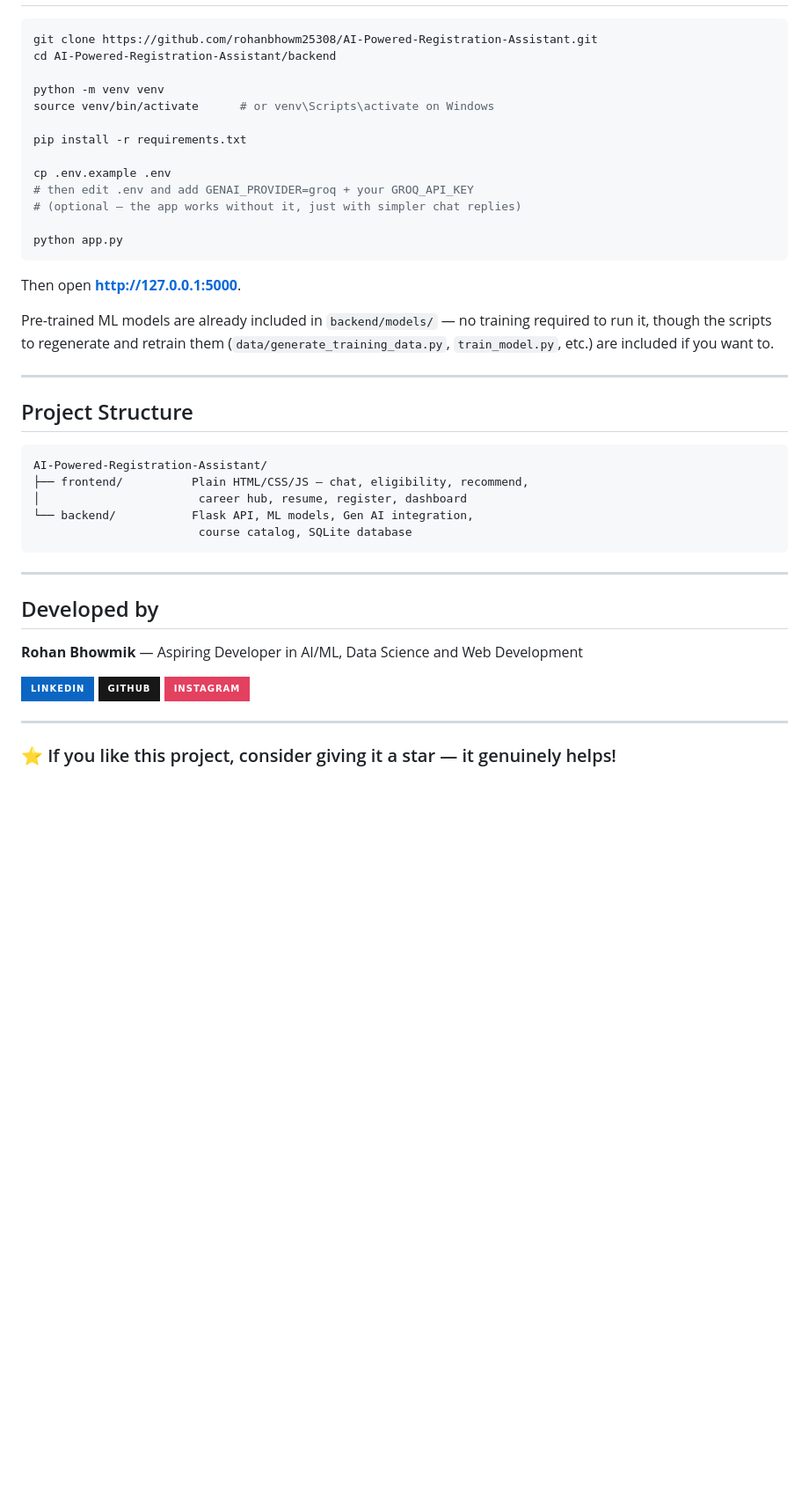
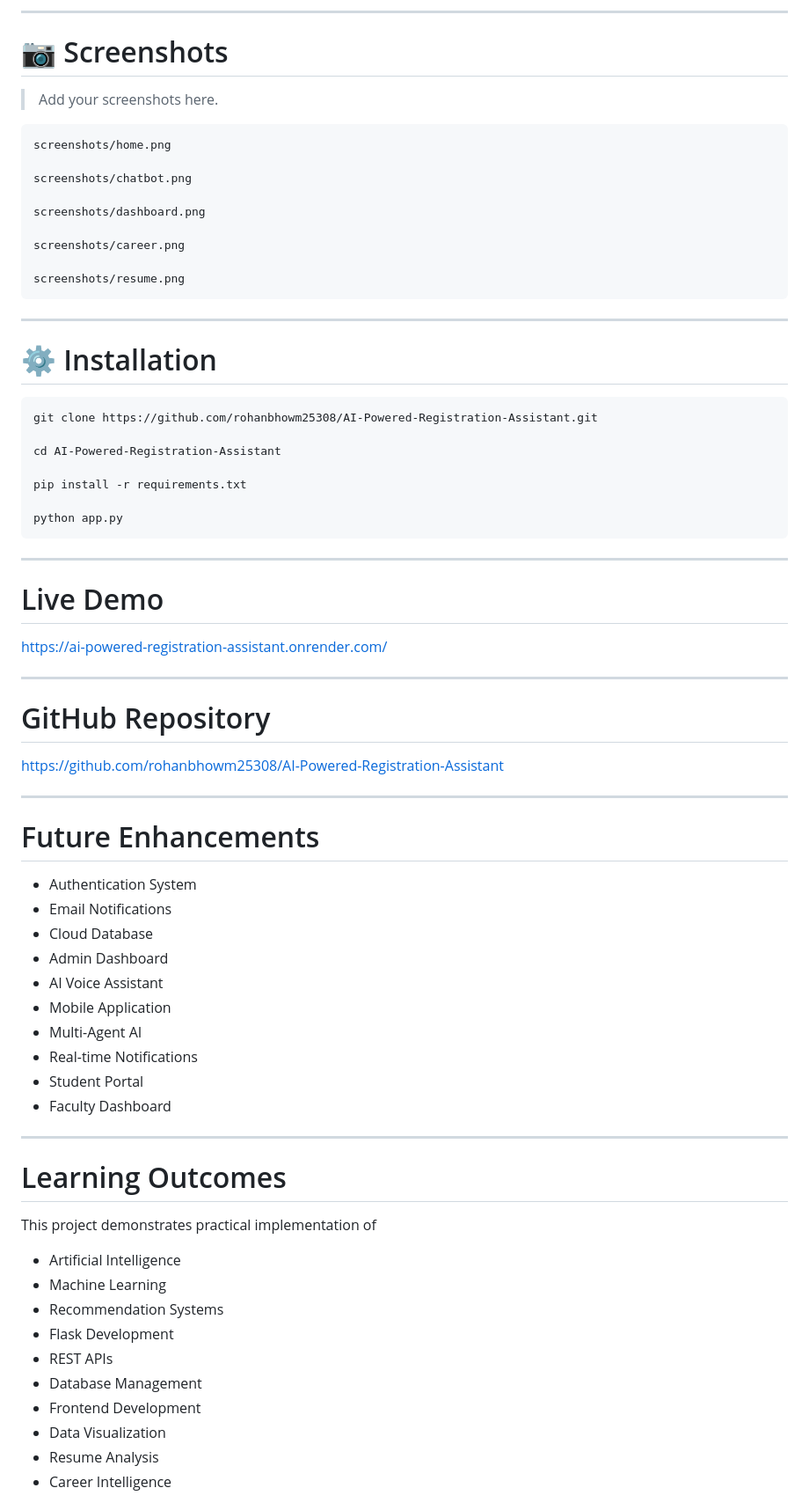
Before and after one commit to rohanbhowm25308/AI-Powered-Registration-Assistant, a Markdown page: README.md, the part around one of its changes. Shown at 88% size. GitHub-like rendering; badges without logos; blank space fills up the shorter version.

````diff
--- a/README.md
+++ b/README.md
@@ -42,46 +156,76 @@ A full-stack, AI-powered college course registration platform — not just a for
+---
+
+# 📷 Screenshots
+
+> Add your screenshots here.
+
+```
+screenshots/home.png
+
+screenshots/chatbot.png
+
+screenshots/dashboard.png
+
+screenshots/career.png
+
+screenshots/resume.png
+```
+
+---
+
+# ⚙ Installation
 
 ```bash
 git clone https://github.com/rohanbhowm25308/AI-Powered-Registration-Assistant.git
-cd AI-Powered-Registration-Assistant/backend
 
-python -m venv venv
-source venv/bin/activate      # or venv\Scripts\activate on Windows
+cd AI-Powered-Registration-Assistant
 
 pip install -r requirements.txt
-
-cp .env.example .env
-# then edit .env and add GENAI_PROVIDER=groq + your GROQ_API_KEY
-# (optional — the app works without it, just with simpler chat replies)
 
 python app.py
 ```
 
-Then open **http://127.0.0.1:5000**.
+---
 
-Pre-trained ML models are already included in `backend/models/` — no training required to run it, though the scripts to regenerate and retrain them (`data/generate_training_data.py`, `train_model.py`, etc.) are included if you want to.
+#  Live Demo
+
+https://ai-powered-registration-assistant.onrender.com/
 
 ---
 
-##  Project Structure
+#  GitHub Repository
 
-```
-AI-Powered-Registration-Assistant/
-├── frontend/          Plain HTML/CSS/JS — chat, eligibility, recommend,
-│                       career hub, resume, register, dashboard
-└── backend/           Flask API, ML models, Gen AI integration,
-                        course catalog, SQLite database
-```
+https://github.com/rohanbhowm25308/AI-Powered-Registration-Assistant
 
 ---
 
-##  Developed by
+#  Future Enhancements
 
-**Rohan Bhowmik** —  Aspiring Developer in AI/ML, Data Science and Web Development
-
-[![LinkedIn](https://img.shields.io/badge/LinkedIn-0A66C2?style=for-the-badge&logo=linkedin&logoColor=white)](https://www.linkedin.com/in/rohan-bhowmik-b014473a1)
-[![GitHub](https://img.shields.io/badge/GitHub-181717?style=for-the-badge&logo=github&logoColor=white)](https://github.com/rohanbhowm25308)
-[![Instagram](https://img.shields.io/badge/Instagram-E4405F?style=for-the-badge&logo=instagram&logoColor=white)](https://www.instagram.com/rohan_._.bhowmik.84)
+* Authentication System
+* Email Notifications
+* Cloud Database
+* Admin Dashboard
+* AI Voice Assistant
+* Mobile Application
+* Multi-Agent AI
+* Real-time Notifications
+* Student Portal
+* Faculty Dashboard
 
 ---
 
-### ⭐ If you like this project, consider giving it a star — it genuinely helps!
+#  Learning Outcomes
+
+This project demonstrates practical implementation of
+
+* Artificial Intelligence
+* Machine Learning
+* Recommendation Systems
+* Flask Development
+* REST APIs
+* Database Management
+* Frontend Development
+* Data Visualization
+* Resume Analysis
+* Career Intelligence
+
````
Also changed, not shown: other parts of README.md (+168 -29 lines).
